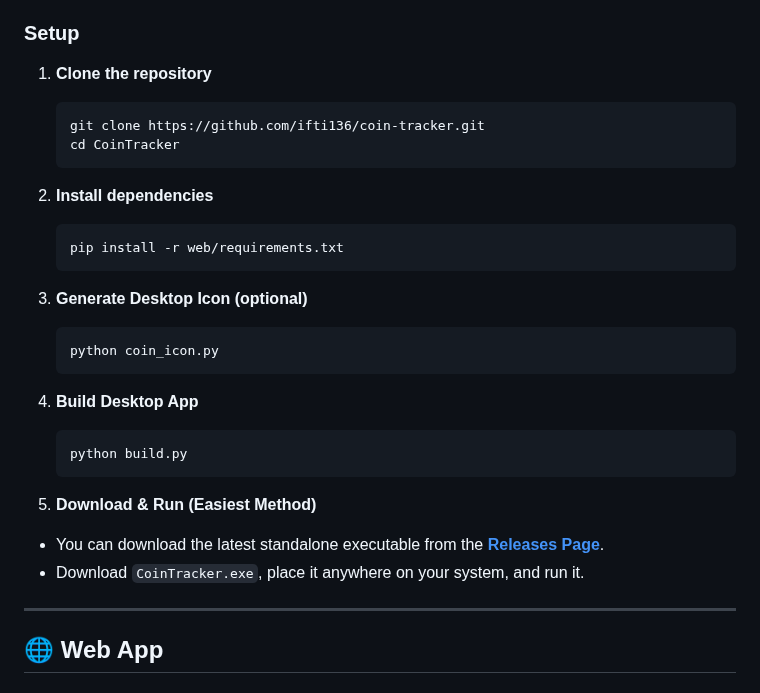
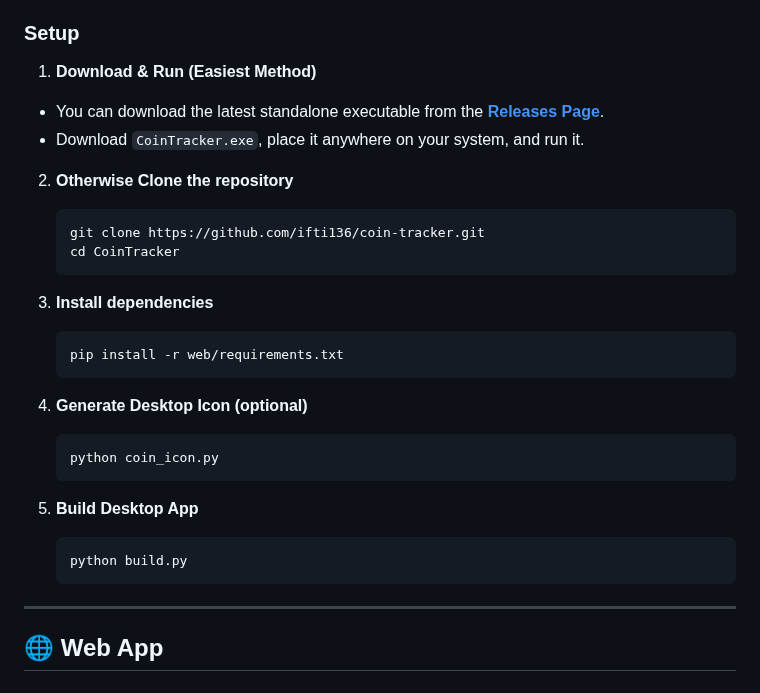
Before and after one commit to ifti136/Coin-Tracker, a Markdown page: README.md, the part around the change. Drawn GitHub-style.

````diff
--- a/README.md
+++ b/README.md
@@ -37,35 +37,37 @@ Track coins, view analytics, manage goals, and keep your data synced online.
 
 ### Setup
 
-1. **Clone the repository**
+1. **Download & Run (Easiest Method)**
+
+- You can download the latest standalone executable from the **[Releases Page](https://github.com/ifti136/Coin-Tracker/releases/tag/v1.0)**.
+- Download `CoinTracker.exe`, place it anywhere on your system, and run it.
+
+2. **Otherwise Clone the repository**
 
     ```bash
     git clone https://github.com/ifti136/coin-tracker.git
     cd CoinTracker
     ```
 
-2. **Install dependencies**
+3. **Install dependencies**
 
     ```bash
     pip install -r web/requirements.txt
     ```
 
-3. **Generate Desktop Icon (optional)**
+4. **Generate Desktop Icon (optional)**
 
     ```bash
     python coin_icon.py
     ```
 
-4. **Build Desktop App**
+5. **Build Desktop App**
 
     ```bash
     python build.py
     ```
 
-5. **Download & Run (Easiest Method)**
 
-- You can download the latest standalone executable from the **[Releases Page](https://github.com/ifti136/Coin-Tracker/releases/tag/v1.0)**.
-- Download `CoinTracker.exe`, place it anywhere on your system, and run it.
 
 ---
 
````
